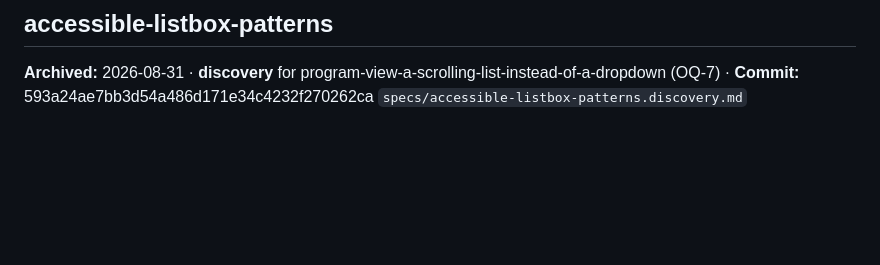
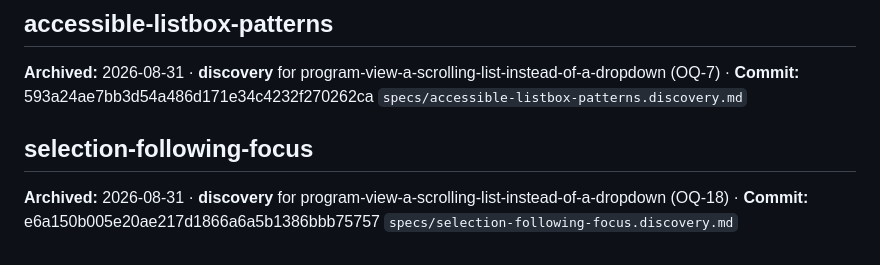
Before and after one commit to VincentBiragnet/cadence, a Markdown page: sdd/archive/catalog.md, the part around the change. GitHub-like rendering; blank space fills up the shorter version.

```diff
--- a/sdd/archive/catalog.md
+++ b/sdd/archive/catalog.md
@@ -33,3 +33,6 @@ Built <cadence-program>: a title and a list of entries, each pairing a planned I
 
 ## accessible-listbox-patterns
 **Archived:** 2026-08-31 · **discovery** for program-view-a-scrolling-list-instead-of-a-dropdown (OQ-7) · **Commit:** 593a24ae7bb3d54a486d171e34c4232f270262ca `specs/accessible-listbox-patterns.discovery.md`
+
+## selection-following-focus
+**Archived:** 2026-08-31 · **discovery** for program-view-a-scrolling-list-instead-of-a-dropdown (OQ-18) · **Commit:** e6a150b005e20ae217d1866a6a5b1386bbb75757 `specs/selection-following-focus.discovery.md`
```
Also changed, not shown: sdd/specs/program-view-a-scrolling-list-instead-of-a-dropdown.spec.md (+9 -1 lines), sdd/specs/selection-following-focus.discovery.md (deleted, +0 -42 lines).
